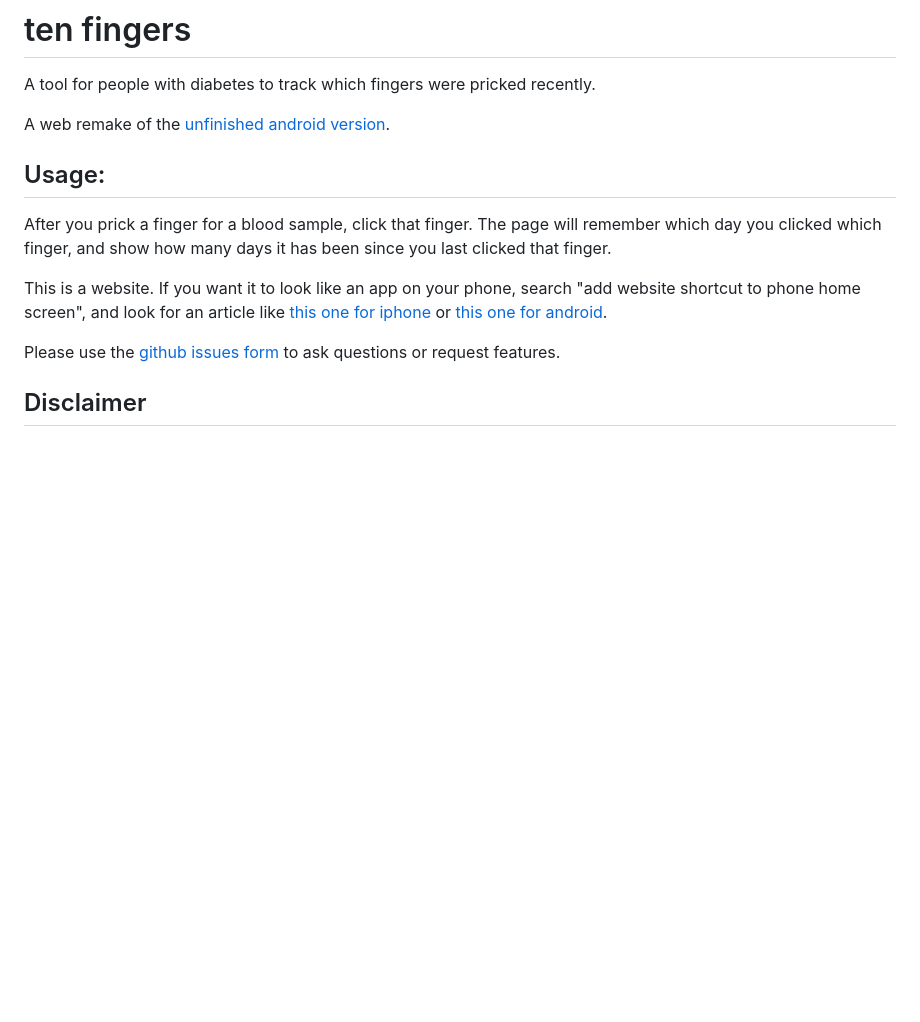
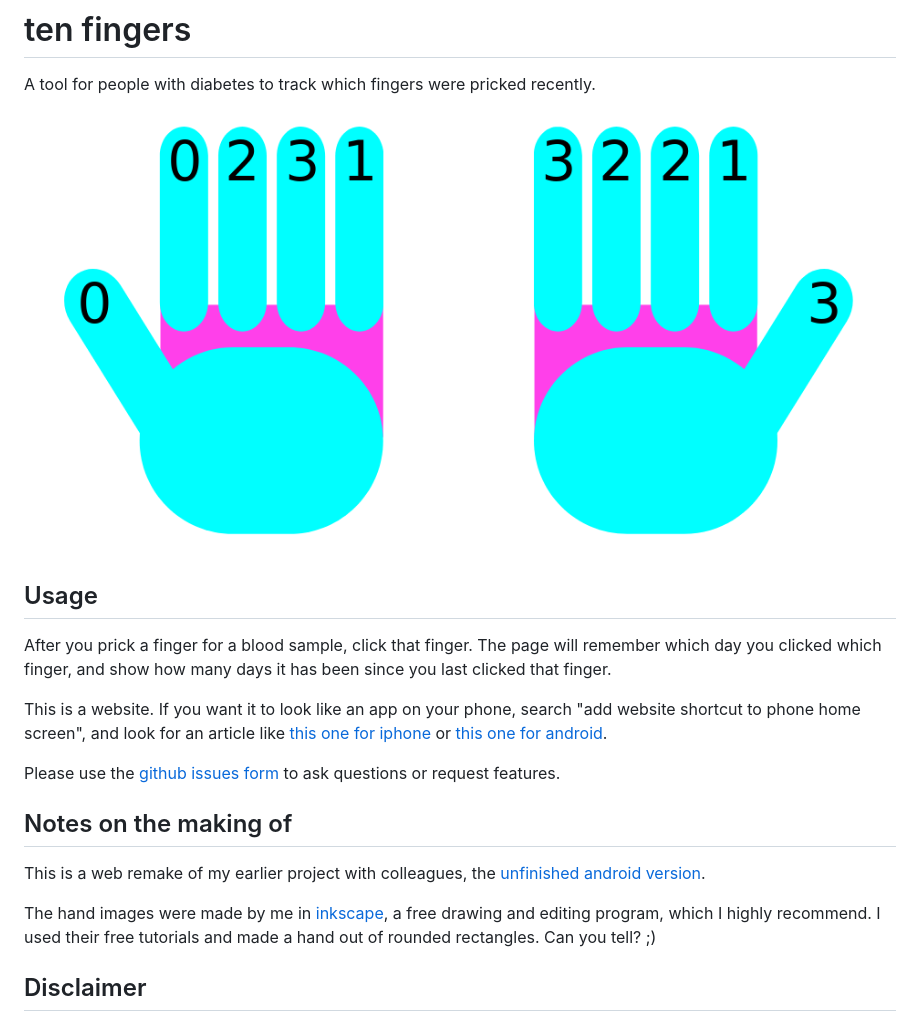
Before and after one commit to heatherbooker/ten-fingers, a Markdown page: README.md, the part around the change. Rendered like a GitHub page; pictures changed too: ten-fingers-screenshot.png (added); blank space fills up the shorter version.

```diff
--- a/README.md
+++ b/README.md
@@ -2,9 +2,9 @@
 
 A tool for people with diabetes to track which fingers were pricked recently.
 
-A web remake of the [unfinished android version](https://github.com/heatherbooker/DiabetesBuddy).
+![screenshot of the UI](ten-fingers-screenshot.png)
 
-## Usage:
+## Usage
 
 After you prick a finger for a blood sample, click that finger. The page will remember which day you clicked which finger, and show how many days it has been since you last clicked that finger.
 
@@ -12,6 +12,12 @@ This is a website. If you want it to look like an app on your phone, search "add
 
 Please use the [github issues form](https://github.com/heatherbooker/ten-fingers/issues/new) to ask questions or request features.
 
+## Notes on the making of
+
+This is a web remake of my earlier project with colleagues, the [unfinished android version](https://github.com/heatherbooker/DiabetesBuddy).
+
+The hand images were made by me in [inkscape](https://inkscape.org/), a free drawing and editing program, which I highly recommend. I used their free tutorials and made a hand out of rounded rectangles. Can you tell? ;)
+
 ## Disclaimer
 
 This is not medical advice, I am not a doctor, this website is simply a tool to help users manage one specific part of their care.
```
